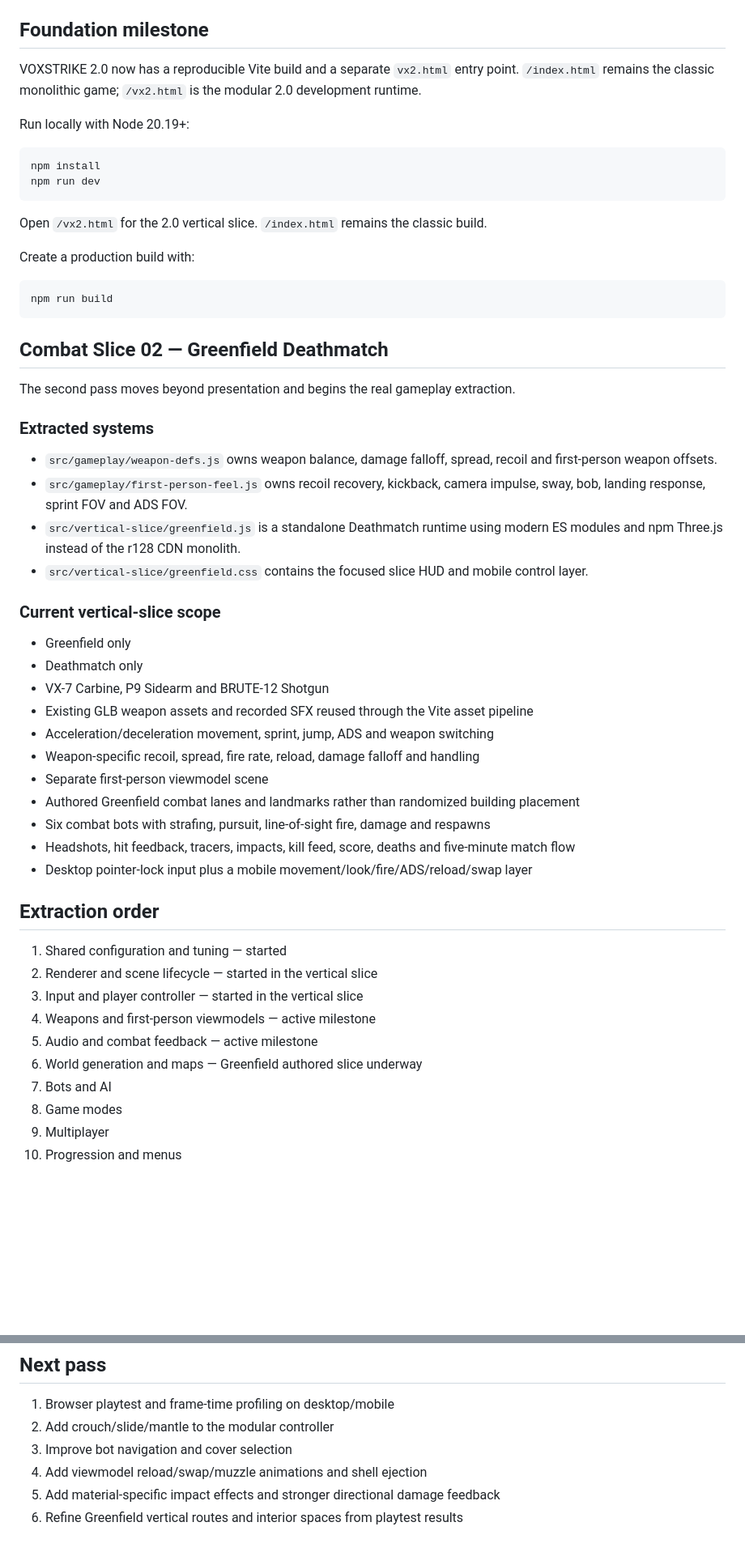
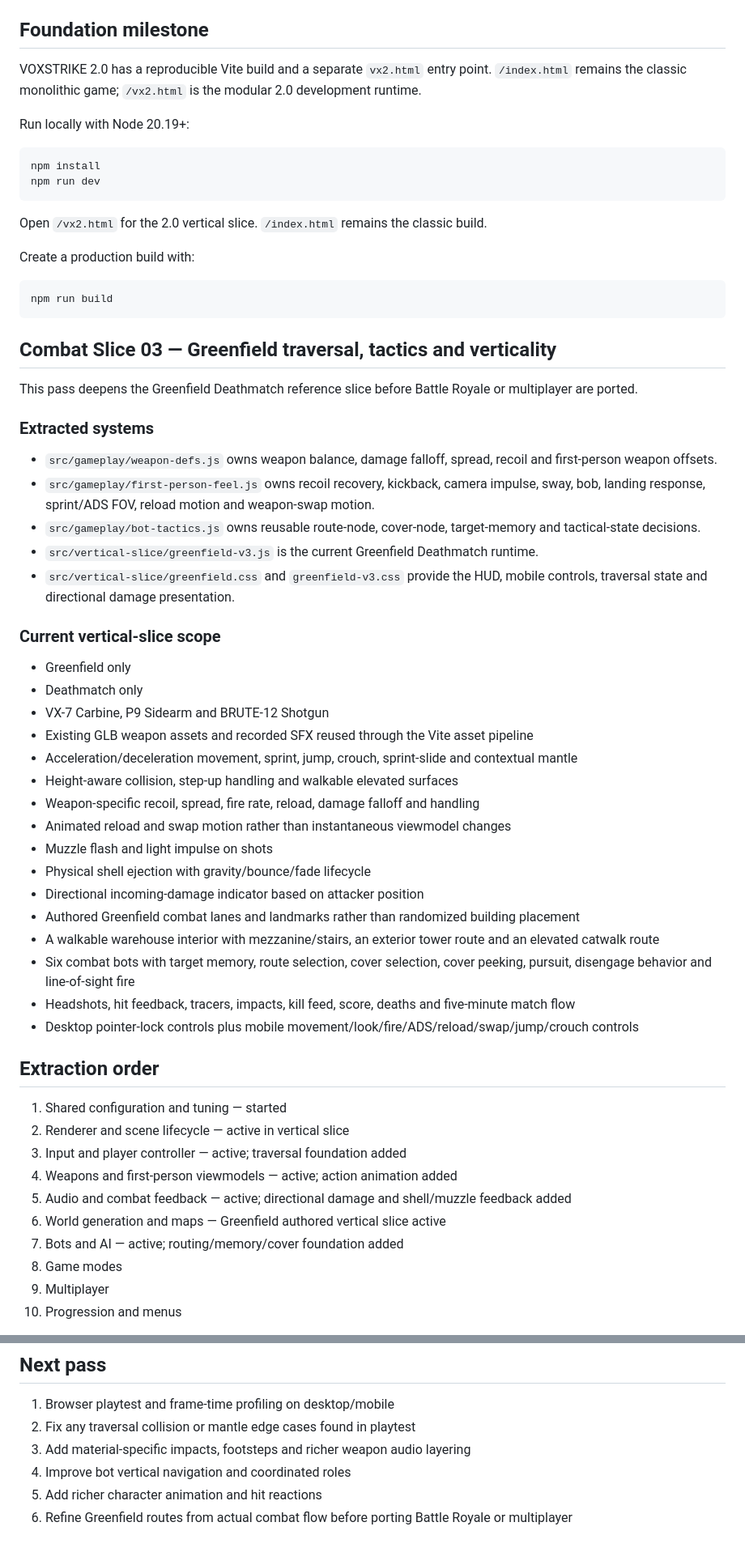
Before and after one commit to Islandyout/Void, a Markdown page: docs/VOXSTRIKE_2.md, 2 parts joined by grey strips. Shown at 81% size. Drawn GitHub-style; blank space fills up the shorter version.

Commit message:
docs(vx2): record Greenfield Combat Slice 03

````diff
--- a/docs/VOXSTRIKE_2.md
+++ b/docs/VOXSTRIKE_2.md
@@ -6,7 +6,7 @@ Branch: `dev/voxstrike-2.0`
 
 ## Foundation milestone
 
-VOXSTRIKE 2.0 now has a reproducible Vite build and a separate `vx2.html` entry point. `/index.html` remains the classic monolithic game; `/vx2.html` is the modular 2.0 development runtime.
+VOXSTRIKE 2.0 has a reproducible Vite build and a separate `vx2.html` entry point. `/index.html` remains the classic monolithic game; `/vx2.html` is the modular 2.0 development runtime.
 
 Run locally with Node 20.19+:
 
@@ -23,16 +23,17 @@ Create a production build with:
 npm run build
 ```
 
-## Combat Slice 02 — Greenfield Deathmatch
+## Combat Slice 03 — Greenfield traversal, tactics and verticality
 
-The second pass moves beyond presentation and begins the real gameplay extraction.
+This pass deepens the Greenfield Deathmatch reference slice before Battle Royale or multiplayer are ported.
 
 ### Extracted systems
 
 - `src/gameplay/weapon-defs.js` owns weapon balance, damage falloff, spread, recoil and first-person weapon offsets.
-- `src/gameplay/first-person-feel.js` owns recoil recovery, kickback, camera impulse, sway, bob, landing response, sprint FOV and ADS FOV.
-- `src/vertical-slice/greenfield.js` is a standalone Deathmatch runtime using modern ES modules and npm Three.js instead of the r128 CDN monolith.
-- `src/vertical-slice/greenfield.css` contains the focused slice HUD and mobile control layer.
+- `src/gameplay/first-person-feel.js` owns recoil recovery, kickback, camera impulse, sway, bob, landing response, sprint/ADS FOV, reload motion and weapon-swap motion.
+- `src/gameplay/bot-tactics.js` owns reusable route-node, cover-node, target-memory and tactical-state decisions.
+- `src/vertical-slice/greenfield-v3.js` is the current Greenfield Deathmatch runtime.
+- `src/vertical-slice/greenfield.css` and `greenfield-v3.css` provide the HUD, mobile controls, traversal state and directional damage presentation.
 
 ### Current vertical-slice scope
 
@@ -40,23 +41,28 @@ The second pass moves beyond presentation and begins the real gameplay extractio
 - Deathmatch only
 - VX-7 Carbine, P9 Sidearm and BRUTE-12 Shotgun
 - Existing GLB weapon assets and recorded SFX reused through the Vite asset pipeline
-- Acceleration/deceleration movement, sprint, jump, ADS and weapon switching
+- Acceleration/deceleration movement, sprint, jump, crouch, sprint-slide and contextual mantle
+- Height-aware collision, step-up handling and walkable elevated surfaces
 - Weapon-specific recoil, spread, fire rate, reload, damage falloff and handling
-- Separate first-person viewmodel scene
+- Animated reload and swap motion rather than instantaneous viewmodel changes
+- Muzzle flash and light impulse on shots
+- Physical shell ejection with gravity/bounce/fade lifecycle
+- Directional incoming-damage indicator based on attacker position
 - Authored Greenfield combat lanes and landmarks rather than randomized building placement
-- Six combat bots with strafing, pursuit, line-of-sight fire, damage and respawns
+- A walkable warehouse interior with mezzanine/stairs, an exterior tower route and an elevated catwalk route
+- Six combat bots with target memory, route selection, cover selection, cover peeking, pursuit, disengage behavior and line-of-sight fire
 - Headshots, hit feedback, tracers, impacts, kill feed, score, deaths and five-minute match flow
-- Desktop pointer-lock input plus a mobile movement/look/fire/ADS/reload/swap layer
+- Desktop pointer-lock controls plus mobile movement/look/fire/ADS/reload/swap/jump/crouch controls
 
 ## Extraction order
 
 1. Shared configuration and tuning — started
-2. Renderer and scene lifecycle — started in the vertical slice
-3. Input and player controller — started in the vertical slice
-4. Weapons and first-person viewmodels — active milestone
-5. Audio and combat feedback — active milestone
-6. World generation and maps — Greenfield authored slice underway
-7. Bots and AI
+2. Renderer and scene lifecycle — active in vertical slice
+3. Input and player controller — active; traversal foundation added
+4. Weapons and first-person viewmodels — active; action animation added
+5. Audio and combat feedback — active; directional damage and shell/muzzle feedback added
+6. World generation and maps — Greenfield authored vertical slice active
+7. Bots and AI — active; routing/memory/cover foundation added
 8. Game modes
 9. Multiplayer
 10. Progression and menus
@@ -76,8 +82,8 @@ The classic path stays available until the modular slice reaches feature parity
 ## Next pass
 
 1. Browser playtest and frame-time profiling on desktop/mobile
-2. Add crouch/slide/mantle to the modular controller
-3. Improve bot navigation and cover selection
-4. Add viewmodel reload/swap/muzzle animations and shell ejection
-5. Add material-specific impact effects and stronger directional damage feedback
-6. Refine Greenfield vertical routes and interior spaces from playtest results
+2. Fix any traversal collision or mantle edge cases found in playtest
+3. Add material-specific impacts, footsteps and richer weapon audio layering
+4. Improve bot vertical navigation and coordinated roles
+5. Add richer character animation and hit reactions
+6. Refine Greenfield routes from actual combat flow before porting Battle Royale or multiplayer
````
